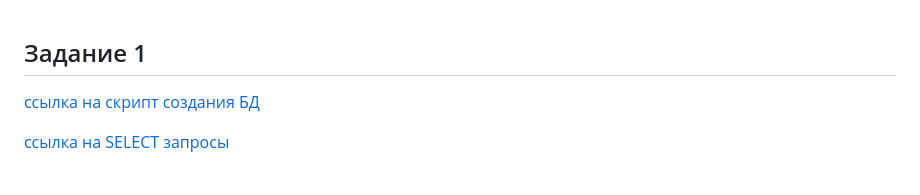
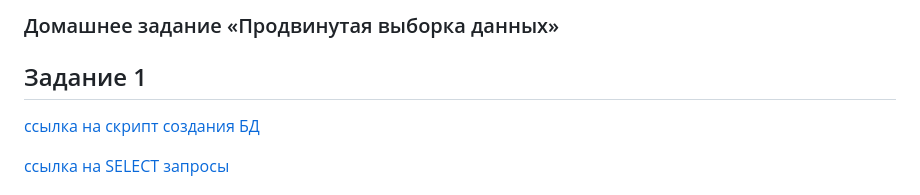
Before and after one commit to Destian1995/HW-python-netology, a Markdown page: SUBD/links2.md, the part around the change. Drawn GitHub-style.

```diff
--- a/SUBD/links2.md
+++ b/SUBD/links2.md
@@ -1,3 +1,5 @@
+### Домашнее задание «Продвинутая выборка данных»
+
 ## Задание 1
 [ссылка на скрипт создания БД](https://github.com/Destian1995/HW-python-netology/blob/main/SUBD/create_DB.sql)
 
```
